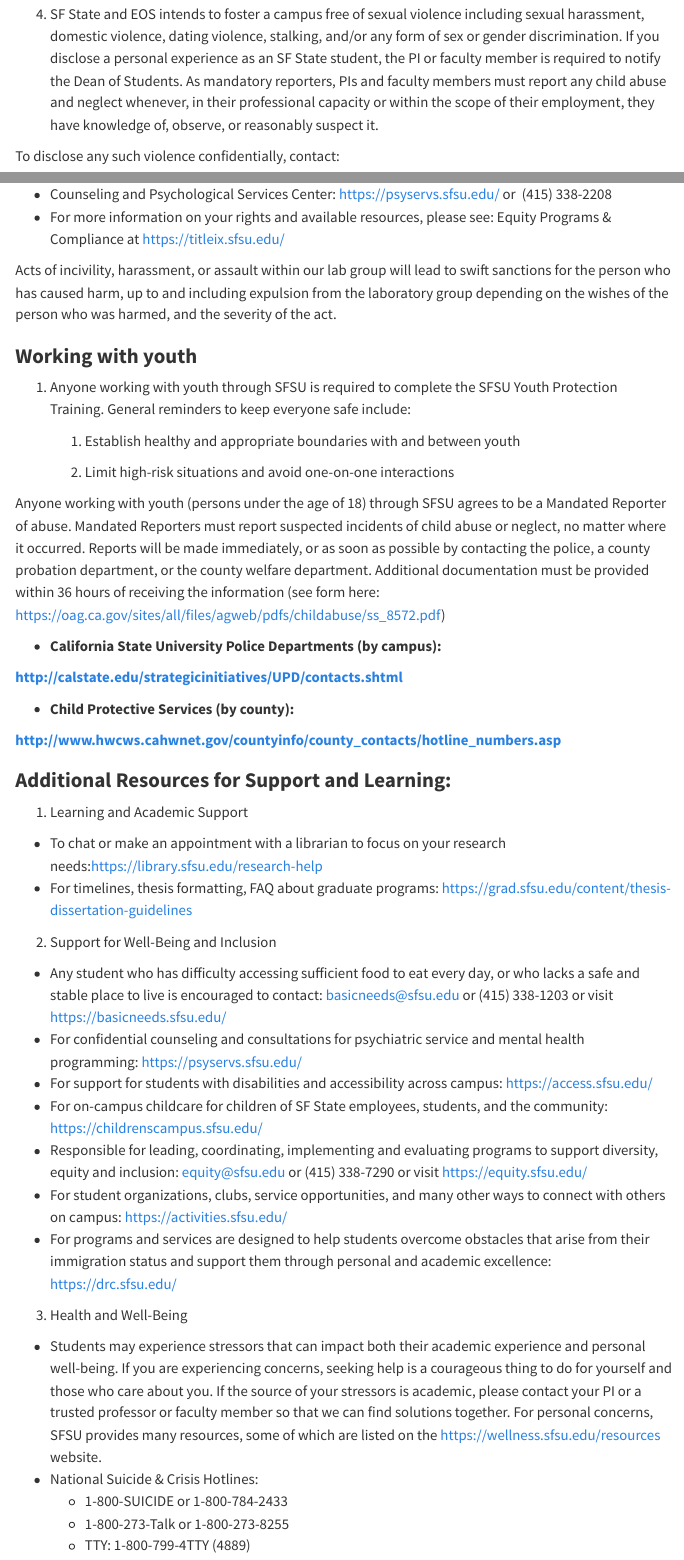
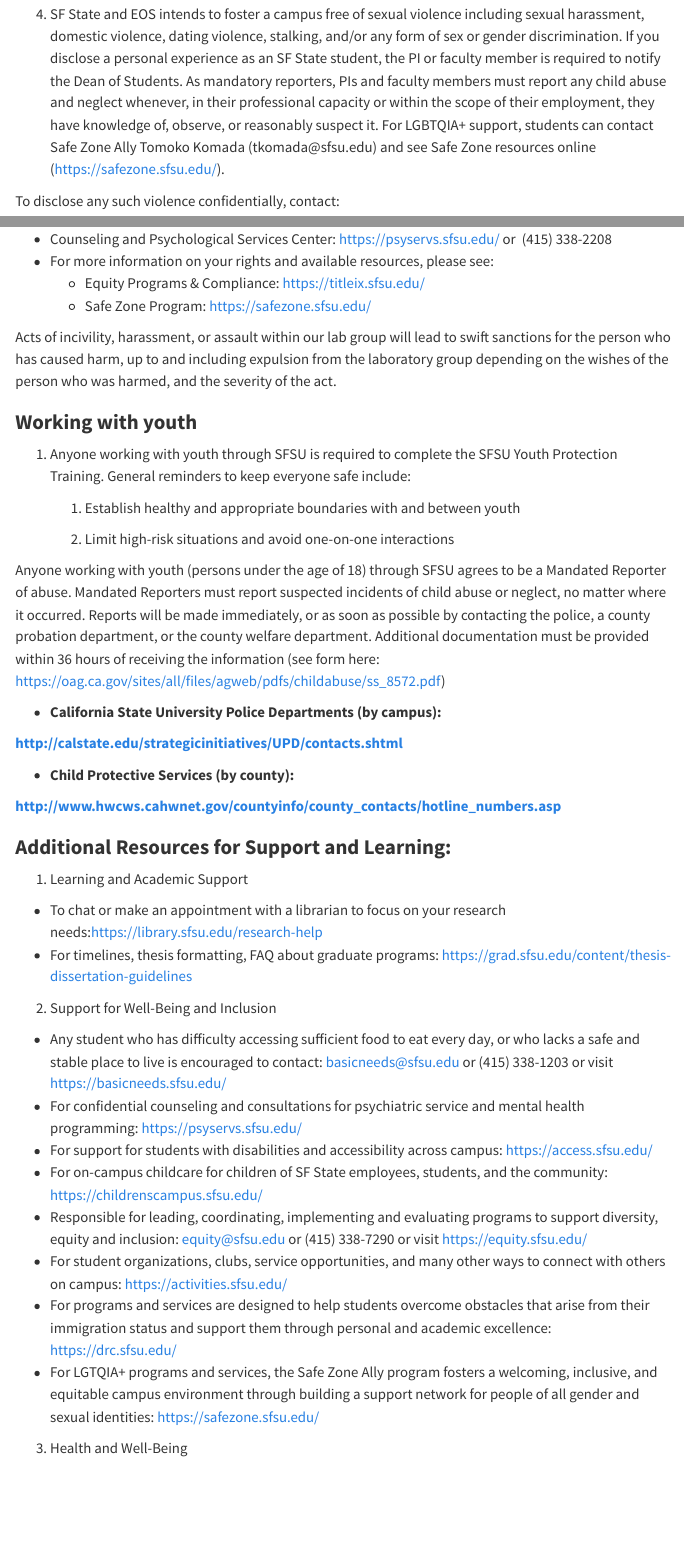
Before and after one commit to asimonis/SimonisLab, a Quarto document (content/SharedValues.qmd): the page in a window 1100 px wide, from 2280 px down, and a second part further down, joined at a grey line. Rendered offline with R 4.5, knitr and Pandoc in place of Quarto, with nearby package versions; menus at the side of the page are left out.

Commit message:
Shared Values - added Safe Zone and Safe Zone Ally

```diff
--- a/content/SharedValues.qmd
+++ b/content/SharedValues.qmd
@@ -61,13 +61,15 @@
 
 3.  If someone is not comfortable discussing an issue with the lab member who caused them harm, they can bring it up with the PI to mediate a conversation. If they do not feel comfortable interacting with the person who has harmed them they may contact the PI (Ellen Hines, ehines\@sfsu.edu, or Anne Simonis, asimonis\@sfsu.edu), and if they are not comfortable discussing with the PI, they may also contact the EOS director (Kathy Boyer, [kboyer\@sfsu.edu](mailto:kboyer@sfsu.edu)). Students can seek advice from the Dean on Call (<https://dos.sfsu.edu/dean-call-program>) and university employees can seek advice from the ombuds (<https://www.sfsu.edu/university-ombuds>). Collaborators at universities and other organizations can contact their respective ombuds.
 
-4.  SF State and EOS intends to foster a campus free of sexual violence including sexual harassment, domestic violence, dating violence, stalking, and/or any form of sex or gender discrimination. If you disclose a personal experience as an SF State student, the PI or faculty member is required to notify the Dean of Students. As mandatory reporters, PIs and faculty members must report any child abuse and neglect whenever, in their professional capacity or within the scope of their employment, they have knowledge of, observe, or reasonably suspect it.
+4.  SF State and EOS intends to foster a campus free of sexual violence including sexual harassment, domestic violence, dating violence, stalking, and/or any form of sex or gender discrimination. If you disclose a personal experience as an SF State student, the PI or faculty member is required to notify the Dean of Students. As mandatory reporters, PIs and faculty members must report any child abuse and neglect whenever, in their professional capacity or within the scope of their employment, they have knowledge of, observe, or reasonably suspect it. For LGBTQIA+ support, students can contact Safe Zone Ally Tomoko Komada (tkomada\@sfsu.edu) and see Safe Zone resources online (<https://safezone.sfsu.edu/>).
 
 To disclose any such violence confidentially, contact:
 
 -   The SAFE Place: [The SAFE Place \| Dean of Students (DOS)](https://dos.sfsu.edu/safeplace) or (415) 338-2208
 -   Counseling and Psychological Services Center: <https://psyservs.sfsu.edu/> or  (415) 338-2208
--   For more information on your rights and available resources, please see: Equity Programs & Compliance at <https://titleix.sfsu.edu/>
+-   For more information on your rights and available resources, please see:
+    -   Equity Programs & Compliance: <https://titleix.sfsu.edu/>
+    -    Safe Zone Program: <https://safezone.sfsu.edu/>
 
 Acts of incivility, harassment, or assault within our lab group will lead to swift sanctions for the person who has caused harm, up to and including expulsion from the laboratory group depending on the wishes of the person who was harmed, and the severity of the act.
 
@@ -105,10 +107,11 @@
 -   Responsible for leading, coordinating, implementing and evaluating programs to support diversity, equity and inclusion: [equity\@sfsu.edu](mailto:equity@sfsu.edu) or (415) 338-7290 or visit <https://equity.sfsu.edu/>
 -   For student organizations, clubs, service opportunities, and many other ways to connect with others on campus: <https://activities.sfsu.edu/>
 -   For programs and services are designed to help students overcome obstacles that arise from their immigration status and support them through personal and academic excellence: <https://drc.sfsu.edu/>
+-   For LGTQIA+ programs and services, the Safe Zone Ally program fosters a welcoming, inclusive, and equitable campus environment through building a support network for people of all gender and sexual identities: <https://safezone.sfsu.edu/>
 
 3.  Health and Well-Being
 
--   Students may experience stressors that can impact both their academic experience and personal well-being. If you are experiencing concerns, seeking help is a courageous thing to do for yourself and those who care about you. If the source of your stressors is academic, please contact your PI or a trusted professor or faculty member so that we can find solutions together. For personal concerns, SFSU provides many resources, some of which are listed on the <https://wellness.sfsu.edu/resources> website.
+-   Students may experience stressors that can impact both their academic experience and personal well-being. If you are experiencing concerns, seeking help is a courageous thing to do for yourself and those who care about you. If the source of your stressors is academic, please contact your PI or a trusted professor or faculty member so that we can find solutions together. For personal concerns, SFSU provides many resources, some of which are listed on the SFSU Wellness (<https://wellness.sfsu.edu/resources>) and Dean on Call (<https://dos.sfsu.edu/dean-call-program>) websites.
 -   National Suicide & Crisis Hotlines:
     -   1-800-SUICIDE or 1-800-784-2433
     -   1-800-273-Talk or 1-800-273-8255
```
